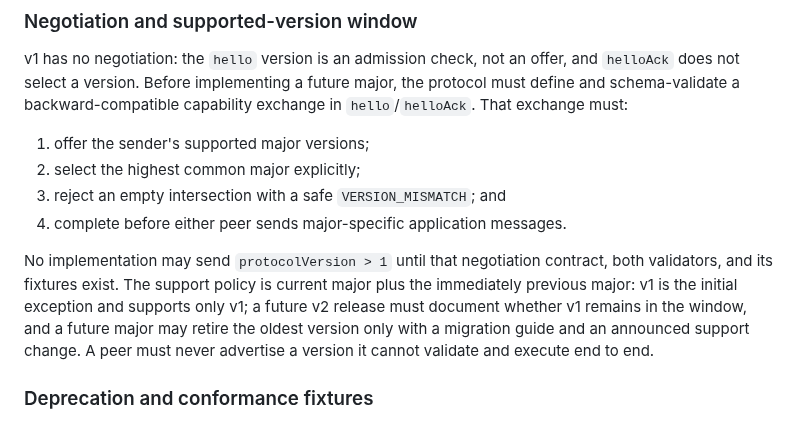
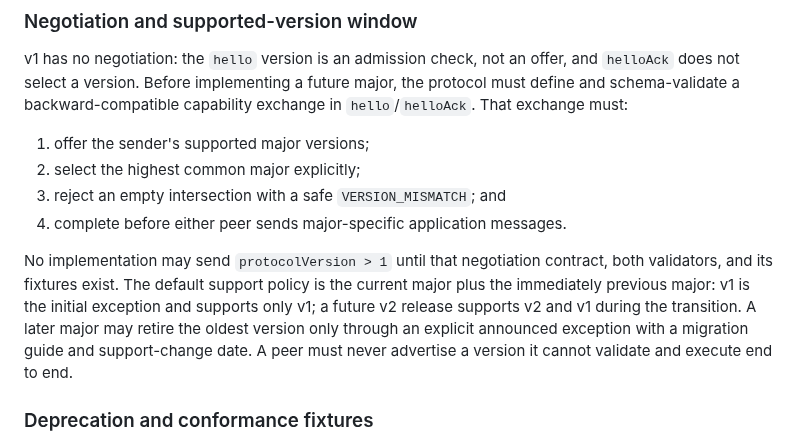
Before and after one commit to brettinternet/stream-deck-hammerspoon, a Markdown page: docs/protocol.md, the part around the change. Drawn GitHub-style.

Commit message:
Clarify protocol support window

```diff
--- a/docs/protocol.md
+++ b/docs/protocol.md
@@ -397,7 +397,7 @@ v1 has no negotiation: the `hello` version is an admission check, not an offer,
 3. reject an empty intersection with a safe `VERSION_MISMATCH`; and
 4. complete before either peer sends major-specific application messages.
 
-No implementation may send `protocolVersion > 1` until that negotiation contract, both validators, and its fixtures exist. The support policy is current major plus the immediately previous major: v1 is the initial exception and supports only v1; a future v2 release must document whether v1 remains in the window, and a future major may retire the oldest version only with a migration guide and an announced support change. A peer must never advertise a version it cannot validate and execute end to end.
+No implementation may send `protocolVersion > 1` until that negotiation contract, both validators, and its fixtures exist. The default support policy is the current major plus the immediately previous major: v1 is the initial exception and supports only v1; a future v2 release supports v2 and v1 during the transition. A later major may retire the oldest version only through an explicit announced exception with a migration guide and support-change date. A peer must never advertise a version it cannot validate and execute end to end.
 
 ### Deprecation and conformance fixtures
 
```
